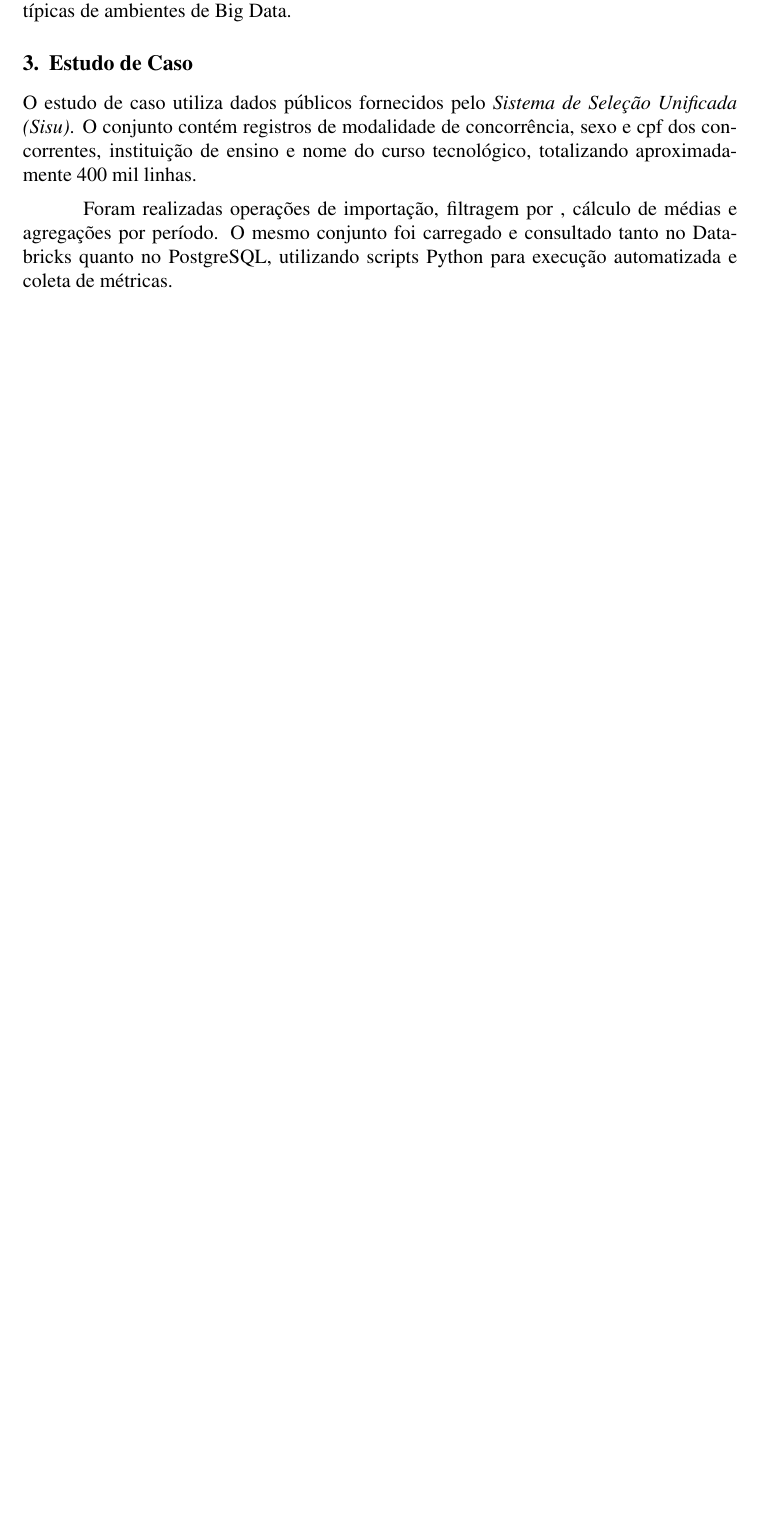
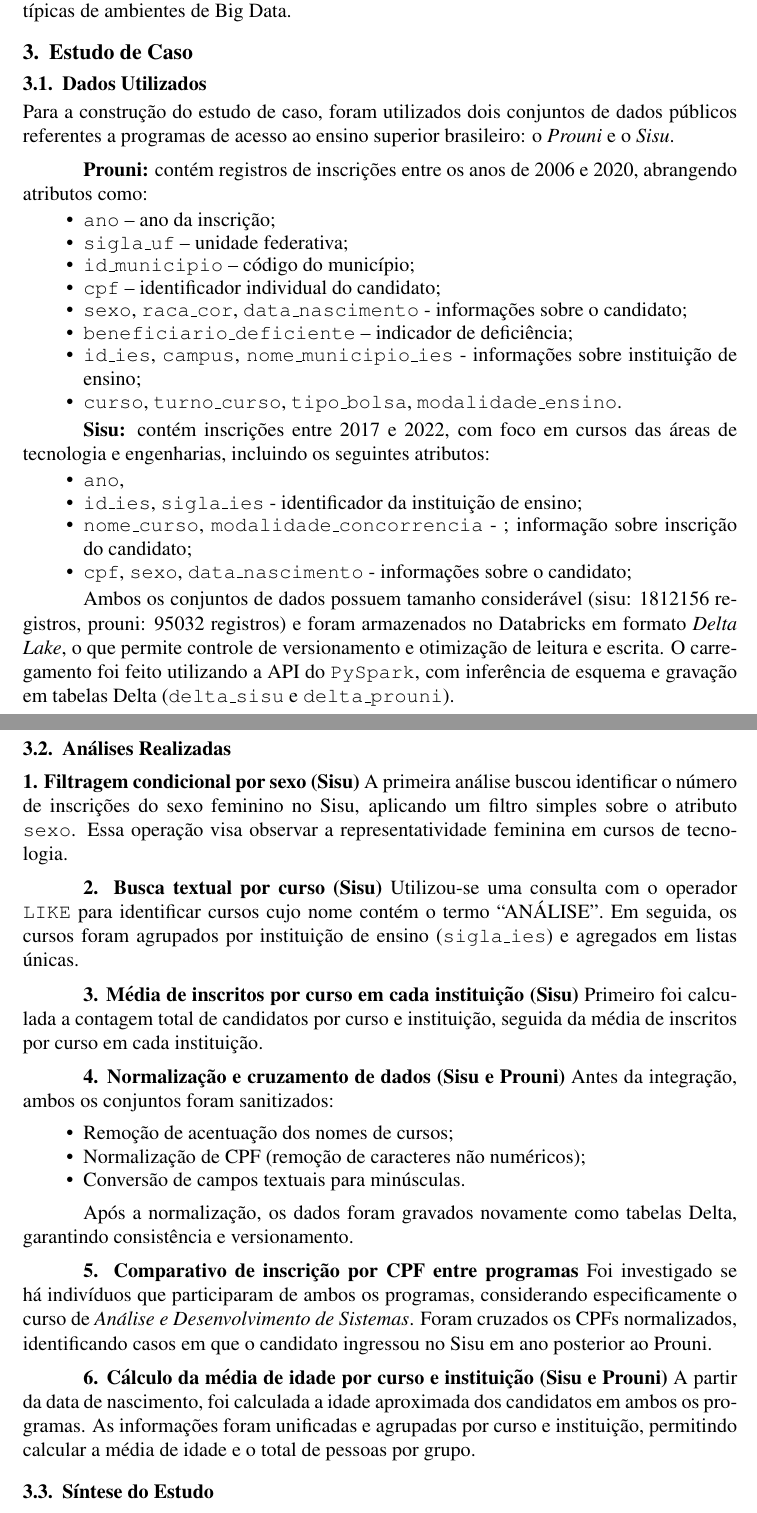
Before and after one commit to Mateus-X/big_data, a LaTeX document (docs/project.tex): part of page 3 of 4 before the commit and two parts of pages 3 and 4 of 5 after it, the two joined at a grey line, cut so that both start at the same text, the shorter picture padded with empty space. Compiled offline with pdfLaTeX.

Commit message:
atualização

```diff
--- a/docs/project.tex
+++ b/docs/project.tex
@@ -72,6 +72,67 @@ Em comparação com bancos de dados relacionais, o Databricks se destaca em cen
 
 \section{Estudo de Caso}
 
-O estudo de caso utiliza dados públicos fornecidos pelo \textit{Sistema de Seleção Unificada (Sisu)}. O conjunto contém registros de modalidade de concorrência, sexo e cpf dos concorrentes, instituição de ensino e nome do curso tecnológico, totalizando aproximadamente 400 mil linhas.
+\subsection{Dados Utilizados}
 
-Foram realizadas operações de importação, filtragem por , cálculo de médias e agregações por período. O mesmo conjunto foi carregado e consultado tanto no Databricks quanto no PostgreSQL, utilizando scripts Python para execução automatizada e coleta de métricas.
+Para a construção do estudo de caso, foram utilizados dois conjuntos de dados públicos referentes a programas de acesso ao ensino superior brasileiro: o \textit{Prouni} e o \textit{Sisu}.
+
+\textbf{Prouni:} contém registros de inscrições entre os anos de 2006 e 2020, abrangendo atributos como:
+\begin{itemize}
+    \item \texttt{ano} – ano da inscrição;
+    \item \texttt{sigla\_uf} – unidade federativa;
+    \item \texttt{id\_municipio} – código do município;
+    \item \texttt{cpf} – identificador individual do candidato;
+    \item \texttt{sexo}, \texttt{raca\_cor}, \texttt{data\_nascimento} - informações sobre o candidato;
+    \item \texttt{beneficiario\_deficiente} – indicador de deficiência;
+    \item \texttt{id\_ies}, \texttt{campus}, \texttt{nome\_municipio\_ies} - informações sobre instituição de ensino;
+    \item \texttt{curso}, \texttt{turno\_curso}, \texttt{tipo\_bolsa}, \texttt{modalidade\_ensino}.
+\end{itemize}
+
+
+\textbf{Sisu:} contém inscrições entre 2017 e 2022, com foco em cursos das áreas de tecnologia e engenharias, incluindo os seguintes atributos:
+\begin{itemize}
+    \item \texttt{ano},
+    \item \texttt{id\_ies}, \texttt{sigla\_ies} - identificador da instituição de ensino;
+    \item \texttt{nome\_curso},  \texttt{modalidade\_concorrencia}  - ; informação sobre inscrição do candidato;
+    \item \texttt{cpf}, \texttt{sexo}, \texttt{data\_nascimento} - informações sobre o candidato;
+\end{itemize}
+
+Ambos os conjuntos de dados possuem tamanho considerável (sisu: 1812156 registros, prouni: 95032 registros) e foram armazenados no Databricks em formato \textit{Delta Lake}, o que permite controle de versionamento e otimização de leitura e escrita.
+O carregamento foi feito utilizando a API do \texttt{PySpark}, com inferência de esquema e gravação em tabelas Delta (\texttt{delta\_sisu} e \texttt{delta\_prouni}).
+
+\subsection{Análises Realizadas}
+
+\textbf{1. Filtragem condicional por sexo (Sisu)}
+A primeira análise buscou identificar o número de inscrições do sexo feminino no Sisu, aplicando um filtro simples sobre o atributo \texttt{sexo}.
+Essa operação visa observar a representatividade feminina em cursos de tecnologia.
+
+
+\textbf{2. Busca textual por curso (Sisu)}
+Utilizou-se uma consulta com o operador \texttt{LIKE} para identificar cursos cujo nome contém o termo ``ANÁLISE''.
+Em seguida, os cursos foram agrupados por instituição de ensino (\texttt{sigla\_ies}) e agregados em listas únicas.
+
+
+\textbf{3. Média de inscritos por curso em cada instituição (Sisu)}
+Primeiro foi calculada a contagem total de candidatos por curso e instituição, seguida da média de inscritos por curso em cada instituição.
+
+\textbf{4. Normalização e cruzamento de dados (Sisu e Prouni)}
+Antes da integração, ambos os conjuntos foram sanitizados:
+\begin{itemize}
+    \item Remoção de acentuação dos nomes de cursos;
+    \item Normalização de CPF (remoção de caracteres não numéricos);
+    \item Conversão de campos textuais para minúsculas.
+\end{itemize}
+
+Após a normalização, os dados foram gravados novamente como tabelas Delta, garantindo consistência e versionamento.
+
+\textbf{5. Comparativo de inscrição por CPF entre programas}
+Foi investigado se há indivíduos que participaram de ambos os programas, considerando especificamente o curso de \textit{Análise e Desenvolvimento de Sistemas}.
+Foram cruzados os CPFs normalizados, identificando casos em que o candidato ingressou no Sisu em ano posterior ao Prouni.
+
+
+\textbf{6. Cálculo da média de idade por curso e instituição (Sisu e Prouni)}
+A partir da data de nascimento, foi calculada a idade aproximada dos candidatos em ambos os programas.
+As informações foram unificadas e agrupadas por curso e instituição, permitindo calcular a média de idade e o total de pessoas por grupo.
+
+
+\subsection{Síntese do Estudo}
```
Also changed, not shown: docs/project.tex (17 more changed lines).
